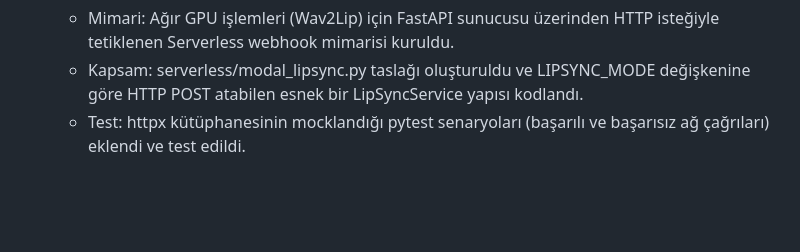
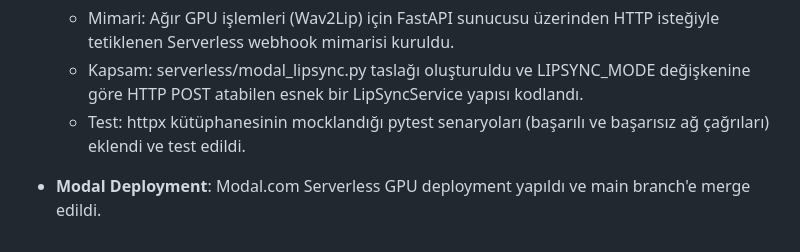
Before and after one commit to berat1834/dublajlab, a Markdown page: RAPOR.md, the part around the change. Drawn GitHub-style; blank space fills up the shorter version.

Commit message:
docs: append modal deployment status to report

```diff
--- a/RAPOR.md
+++ b/RAPOR.md
@@ -109,3 +109,5 @@ Deployment ayrıntıları için [DEPLOYMENT_PLAN.md](DEPLOYMENT_PLAN.md) belgesi
   - Mimari: Ağır GPU işlemleri (Wav2Lip) için FastAPI sunucusu üzerinden HTTP isteğiyle tetiklenen Serverless webhook mimarisi kuruldu.
   - Kapsam: serverless/modal_lipsync.py taslağı oluşturuldu ve LIPSYNC_MODE değişkenine göre HTTP POST atabilen esnek bir LipSyncService yapısı kodlandı.
   - Test: httpx kütüphanesinin mocklandığı pytest senaryoları (başarılı ve başarısız ağ çağrıları) eklendi ve test edildi.
+
+- **Modal Deployment**: Modal.com Serverless GPU deployment yapıldı ve main branch'e merge edildi.
```
